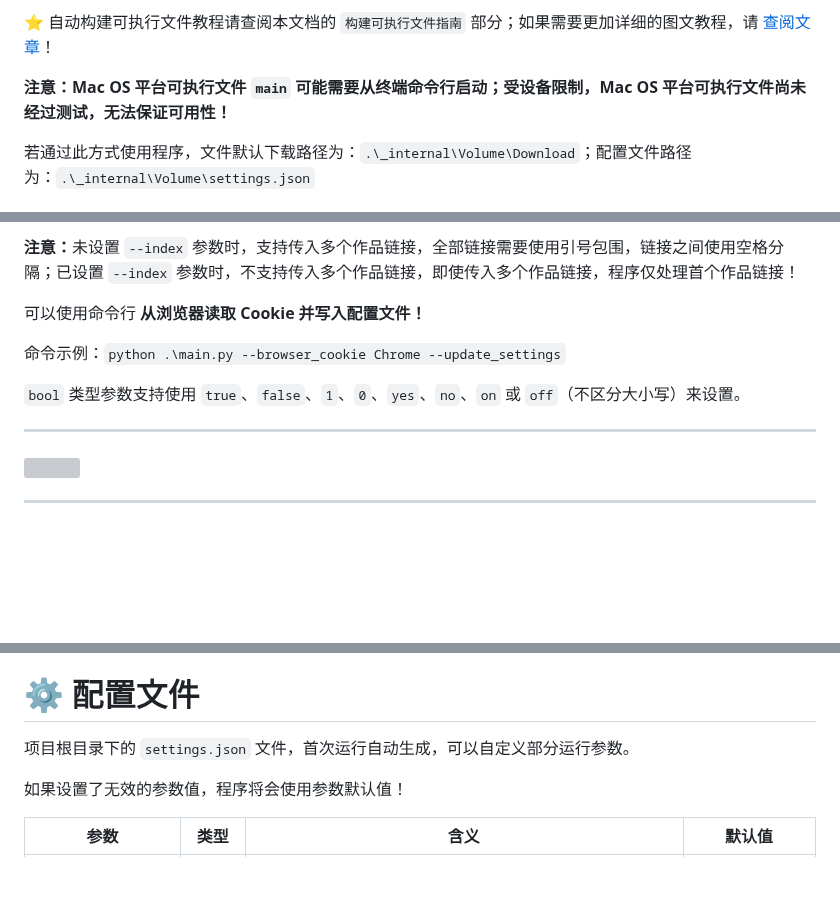
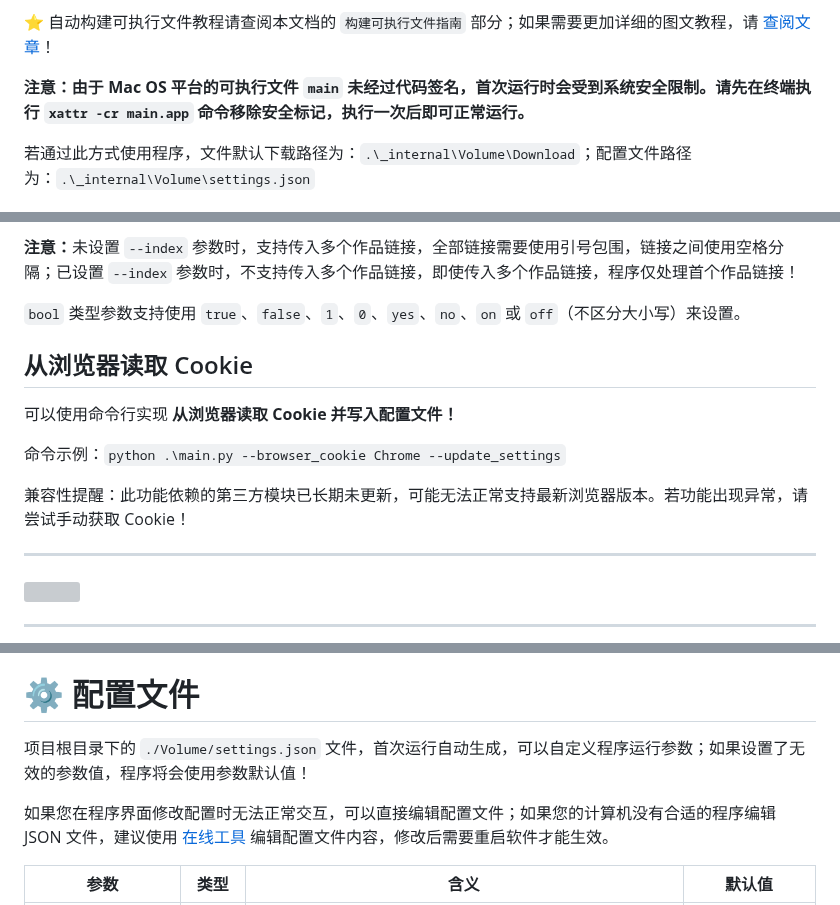
Before and after one commit to JoeanAmier/XHS-Downloader, a Markdown page: README.md, 3 parts joined by grey strips. GitHub-like rendering; blank space fills up the shorter version; grey boxes are pictures that could not be loaded.

```diff
--- a/README.md
+++ b/README.md
@@ -80,7 +80,7 @@
 <p>⭐ Mac OS、Windows 10 及以上用户可前往 <a href="https://github.com/JoeanAmier/XHS-Downloader/releases/latest">Releases</a> 或者 <a href="https://github.com/JoeanAmier/XHS-Downloader/actions">Actions</a> 下载程序压缩包，解压后打开程序文件夹，双击运行 <code>main</code> 即可使用。</p>
 <p>⭐ 本项目包含自动构建可执行文件的 GitHub Actions，使用者可以随时使用 GitHub Actions 将最新源码构建为可执行文件！</p>
 <p>⭐ 自动构建可执行文件教程请查阅本文档的 <code>构建可执行文件指南</code> 部分；如果需要更加详细的图文教程，请 <a href="https://mp.weixin.qq.com/s/TorfoZKkf4-x8IBNLImNuw">查阅文章</a>！</p>
-<p><strong>注意：Mac OS 平台可执行文件 <code>main</code> 可能需要从终端命令行启动；受设备限制，Mac OS 平台可执行文件尚未经过测试，无法保证可用性！</strong></p>
+<p><strong>注意：由于 Mac OS 平台的可执行文件 <code>main</code> 未经过代码签名，首次运行时会受到系统安全限制。请先在终端执行 <code>xattr -cr main.app</code> 命令移除安全标记，执行一次后即可正常运行。</strong></p>
 <p>若通过此方式使用程序，文件默认下载路径为：<code>.\_internal\Volume\Download</code>；配置文件路径为：<code>.\_internal\Volume\settings.json</code></p>
 <h3>程序更新</h3>
 <p><strong>方案一：</strong>下载并解压文件，将旧版本的 <code>_internal\Volume</code> 文件夹复制到新版本的 <code>_internal</code> 文件夹。</p>
@@ -121,9 +121,11 @@
 <h1>🛠 命令行模式</h1>
 <p>项目支持命令行运行模式，若想要下载图文作品的部分图片，可以使用此模式设置需要下载的图片序号！</p>
 <p><strong>注意：</strong>未设置 <code>--index</code> 参数时，支持传入多个作品链接，全部链接需要使用引号包围，链接之间使用空格分隔；已设置 <code>--index</code> 参数时，不支持传入多个作品链接，即使传入多个作品链接，程序仅处理首个作品链接！</p>
-<p>可以使用命令行 <b>从浏览器读取 Cookie 并写入配置文件！</b></p>
+<p><code>bool</code> 类型参数支持使用 <code>true</code>、<code>false</code>、<code>1</code>、<code>0</code>、<code>yes</code>、<code>no</code>、<code>on</code> 或 <code>off</code>（不区分大小写）来设置。</p>
+<h2>从浏览器读取 Cookie</h2>
+<p>可以使用命令行实现 <b>从浏览器读取 Cookie 并写入配置文件！</b></p>
 <p>命令示例：<code>python .\main.py --browser_cookie Chrome --update_settings</code></p>
-<p><code>bool</code> 类型参数支持使用 <code>true</code>、<code>false</code>、<code>1</code>、<code>0</code>、<code>yes</code>、<code>no</code>、<code>on</code> 或 <code>off</code>（不区分大小写）来设置。</p>
+<p>兼容性提醒：此功能依赖的第三方模块已长期未更新，可能无法正常支持最新浏览器版本。若功能出现异常，请尝试手动获取 Cookie！</p>
 <hr>
 <img src="static/screenshot/命令行模式截图CN1.png" alt="">
 <hr>
@@ -336,8 +338,8 @@ async def example():
 <p>在 Linux 上，该模块使用 xclip 或 xsel 命令，这些命令应该随操作系统一起提供。否则，请运行 "sudo apt-get install xclip" 或 "sudo apt-get install xsel"（注意：xsel 似乎并不总是有效）</p>
 <p>在其他 Linux 系统上，你需要安装 qtpy 或 PyQT5 模块。</p>
 <h1>⚙️ 配置文件</h1>
-<p>项目根目录下的 <code>settings.json</code> 文件，首次运行自动生成，可以自定义部分运行参数。</p>
-<p>如果设置了无效的参数值，程序将会使用参数默认值！</p>
+<p>项目根目录下的 <code>./Volume/settings.json</code> 文件，首次运行自动生成，可以自定义程序运行参数；如果设置了无效的参数值，程序将会使用参数默认值！</p>
+<p>如果您在程序界面修改配置时无法正常交互，可以直接编辑配置文件；如果您的计算机没有合适的程序编辑 JSON 文件，建议使用 <a href="https://www.toolhelper.cn/JSON/JSONFormat">在线工具</a> 编辑配置文件内容，修改后需要重启软件才能生效。</p>
 <table>
 <thead>
 <tr>
```
Also changed, not shown: README_EN.md (+7 -5 lines).
